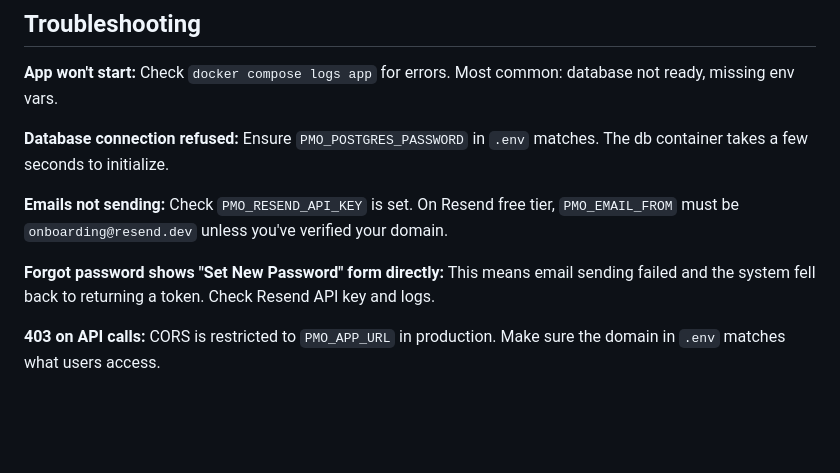
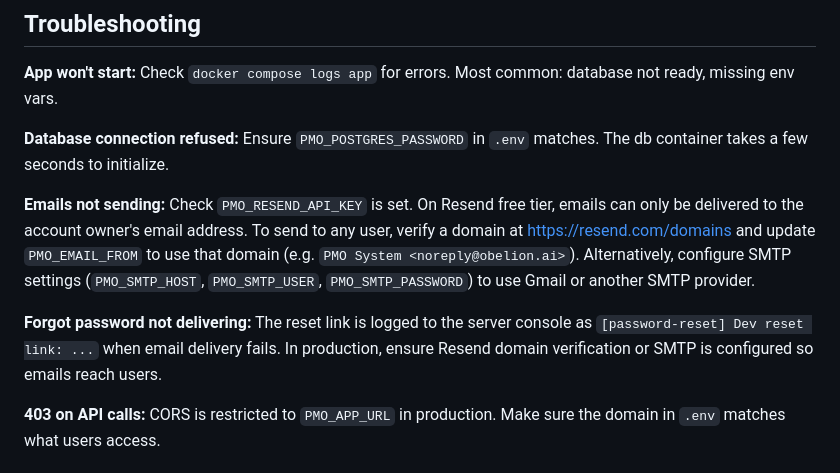
Before and after one commit to ranaa-khalil/pmo-system, a Markdown page: DEPLOY.md, the part around the change. GitHub-like rendering; blank space fills up the shorter version.

Commit message:
docs: update DEPLOY.md with Resend free tier limitation and SMTP alternative

```diff
--- a/DEPLOY.md
+++ b/DEPLOY.md
@@ -182,9 +182,9 @@ Internet → nginx (443) → Docker app (8000) → PostgreSQL (5432)
 
 **Database connection refused:** Ensure `PMO_POSTGRES_PASSWORD` in `.env` matches. The db container takes a few seconds to initialize.
 
-**Emails not sending:** Check `PMO_RESEND_API_KEY` is set. On Resend free tier, `PMO_EMAIL_FROM` must be `onboarding@resend.dev` unless you've verified your domain.
+**Emails not sending:** Check `PMO_RESEND_API_KEY` is set. On Resend free tier, emails can only be delivered to the account owner's email address. To send to any user, verify a domain at https://resend.com/domains and update `PMO_EMAIL_FROM` to use that domain (e.g. `PMO System <noreply@obelion.ai>`). Alternatively, configure SMTP settings (`PMO_SMTP_HOST`, `PMO_SMTP_USER`, `PMO_SMTP_PASSWORD`) to use Gmail or another SMTP provider.
 
-**Forgot password shows "Set New Password" form directly:** This means email sending failed and the system fell back to returning a token. Check Resend API key and logs.
+**Forgot password not delivering:** The reset link is logged to the server console as `[password-reset] Dev reset link: ...` when email delivery fails. In production, ensure Resend domain verification or SMTP is configured so emails reach users.
 
 **403 on API calls:** CORS is restricted to `PMO_APP_URL` in production. Make sure the domain in `.env` matches what users access.
 
```
